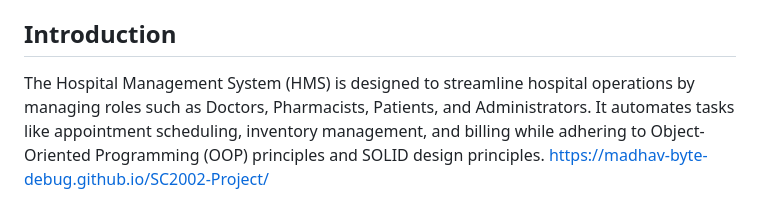
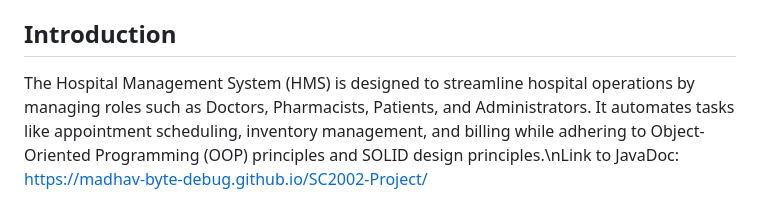
Before and after one commit to Pratz2005/Hospital-Management-System, a Markdown page: README.md, the part around the change. Drawn GitHub-style.

```diff
--- a/README.md
+++ b/README.md
@@ -6,8 +6,7 @@
 ---
 
 ## **Introduction**
-The Hospital Management System (HMS) is designed to streamline hospital operations by managing roles such as Doctors, Pharmacists, Patients, and Administrators. It automates tasks like appointment scheduling, inventory management, and billing while adhering to Object-Oriented Programming (OOP) principles and SOLID design principles.
-https://madhav-byte-debug.github.io/SC2002-Project/
+The Hospital Management System (HMS) is designed to streamline hospital operations by managing roles such as Doctors, Pharmacists, Patients, and Administrators. It automates tasks like appointment scheduling, inventory management, and billing while adhering to Object-Oriented Programming (OOP) principles and SOLID design principles.\nLink to JavaDoc: https://madhav-byte-debug.github.io/SC2002-Project/
 
 The architecture ensures modularity and scalability through high-level and low-level packages, reducing dependencies and enhancing maintainability.
 ---
```
